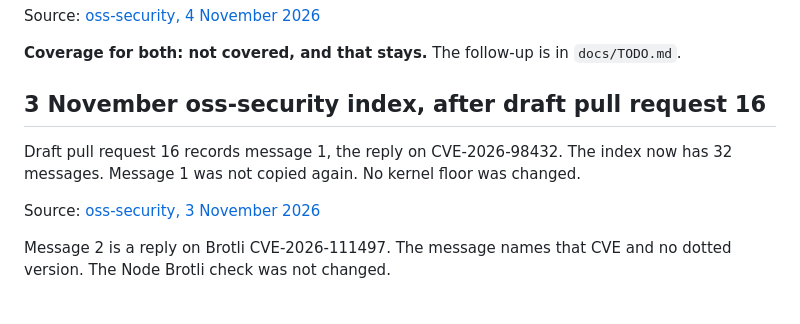
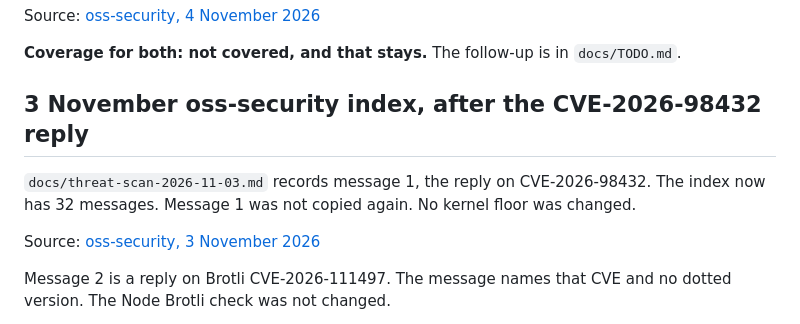
Before and after one commit to TysonIsham7/vigil-public, a Markdown page: docs/threat-scan-2026-11-04.md, the part around the change. GitHub-like rendering.

```diff
--- a/docs/threat-scan-2026-11-04.md
+++ b/docs/threat-scan-2026-11-04.md
@@ -62,9 +62,9 @@ Source: [oss-security, 4 November 2026](https://www.openwall.com/lists/oss-secur
 
 **Coverage for both: not covered, and that stays.** The follow-up is in `docs/TODO.md`.
 
-## 3 November oss-security index, after draft pull request 16
+## 3 November oss-security index, after the CVE-2026-98432 reply
 
-Draft pull request 16 records message 1, the reply on CVE-2026-98432. The index now has 32 messages. Message 1 was not copied again. No kernel floor was changed.
+`docs/threat-scan-2026-11-03.md` records message 1, the reply on CVE-2026-98432. The index now has 32 messages. Message 1 was not copied again. No kernel floor was changed.
 
 Source: [oss-security, 3 November 2026](https://www.openwall.com/lists/oss-security/2026/11/03/)
 
```
Also changed, not shown: docs/TODO.md (+1 -1 lines), docs/threat-scan-2026-11-04-leads.md (+1 -1 lines).
